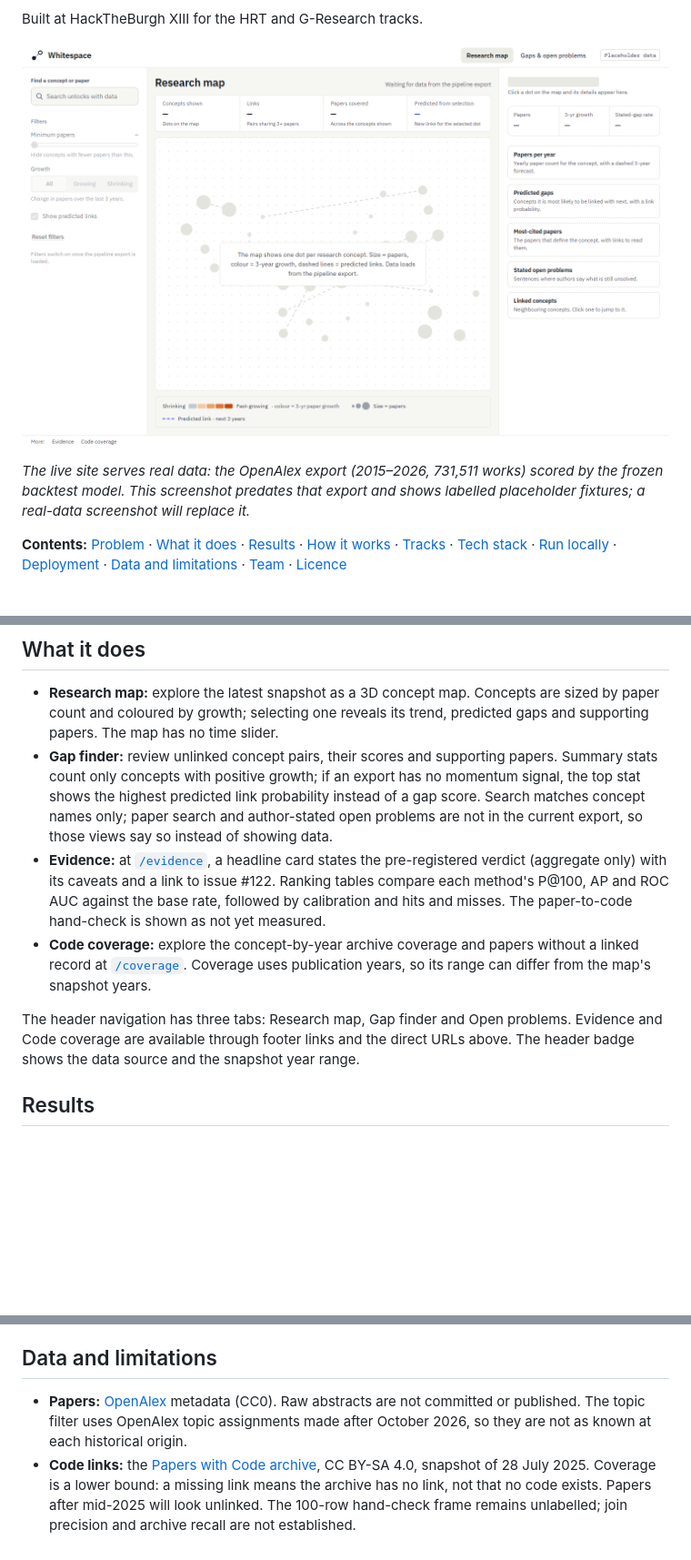
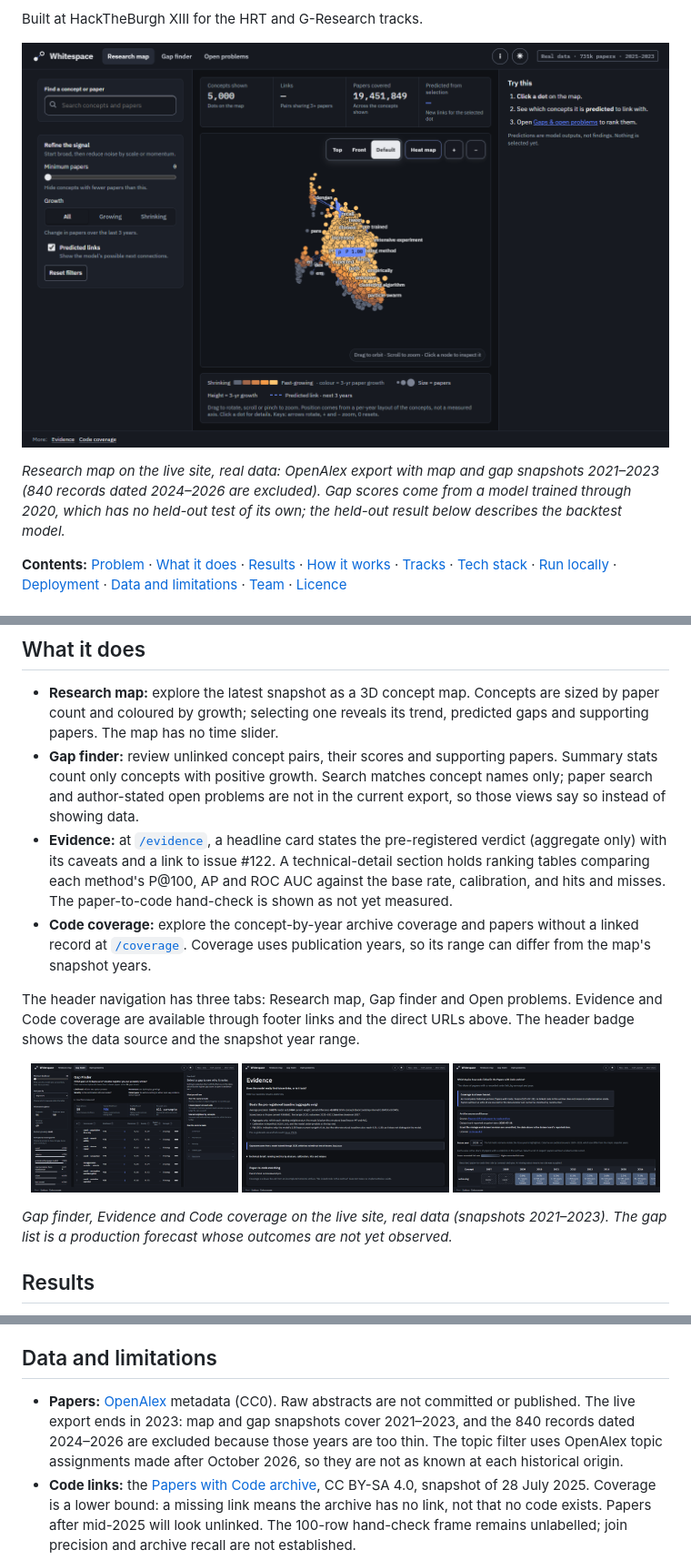
Before and after one commit to PersiaF04/HACKTHEBURGH-26, a Markdown page: README.md, 3 parts joined by grey strips. Shown at 91% size. GitHub-like rendering; pictures changed too: docs/images/coverage.png, docs/images/evidence.png, docs/images/gaps.png; blank space fills up the shorter version.

Commit message:
docs(#252): real-data screenshots and 2021-2023 export captions
Co-Authored-By: Claude Opus 5.5 <noreply@anthropic.com>

```diff
--- a/README.md
+++ b/README.md
@@ -17,7 +17,7 @@ Built at HackTheBurgh XIII for the HRT and G-Research tracks.
 
 ![Whitespace research map](docs/images/research-map.png)
 
-*The live site serves real data: the OpenAlex export (2015–2026, 731,511 works) scored by the frozen backtest model. This screenshot predates that export and shows labelled placeholder fixtures; a real-data screenshot will replace it.*
+*Research map on the live site, real data: OpenAlex export with map and gap snapshots 2021–2023 (840 records dated 2024–2026 are excluded). Gap scores come from a model trained through 2020, which has no held-out test of its own; the held-out result below describes the backtest model.*
 
 **Contents:** [Problem](#the-problem) · [What it does](#what-it-does) · [Results](#results) · [How it works](#how-it-works) · [Tracks](#tracks) · [Tech stack](#tech-stack) · [Run locally](#run-locally) · [Deployment](#deployment) · [Data and limitations](#data-and-limitations) · [Team](#team) · [Licence](#licence)
 
@@ -28,11 +28,19 @@ Research moves faster than people can read it. Search finds work that already ex
 ## What it does
 
 - **Research map:** explore the latest snapshot as a 3D concept map. Concepts are sized by paper count and coloured by growth; selecting one reveals its trend, predicted gaps and supporting papers. The map has no time slider.
-- **Gap finder:** review unlinked concept pairs, their scores and supporting papers. Summary stats count only concepts with positive growth; if an export has no momentum signal, the top stat shows the highest predicted link probability instead of a gap score. Search matches concept names only; paper search and author-stated open problems are not in the current export, so those views say so instead of showing data.
-- **Evidence:** at [`/evidence`](https://whitespace-hacktheburgh-26.vercel.app/evidence), a headline card states the pre-registered verdict (aggregate only) with its caveats and a link to issue #122. Ranking tables compare each method's P@100, AP and ROC AUC against the base rate, followed by calibration and hits and misses. The paper-to-code hand-check is shown as not yet measured.
+- **Gap finder:** review unlinked concept pairs, their scores and supporting papers. Summary stats count only concepts with positive growth. Search matches concept names only; paper search and author-stated open problems are not in the current export, so those views say so instead of showing data.
+- **Evidence:** at [`/evidence`](https://whitespace-hacktheburgh-26.vercel.app/evidence), a headline card states the pre-registered verdict (aggregate only) with its caveats and a link to issue #122. A technical-detail section holds ranking tables comparing each method's P@100, AP and ROC AUC against the base rate, calibration, and hits and misses. The paper-to-code hand-check is shown as not yet measured.
 - **Code coverage:** explore the concept-by-year archive coverage and papers without a linked record at [`/coverage`](https://whitespace-hacktheburgh-26.vercel.app/coverage). Coverage uses publication years, so its range can differ from the map's snapshot years.
 
 The header navigation has three tabs: Research map, Gap finder and Open problems. Evidence and Code coverage are available through footer links and the direct URLs above. The header badge shows the data source and the snapshot year range.
+
+<p align="center">
+  <img alt="Gap finder with real data" src="docs/images/gaps.png" width="32%">
+  <img alt="Evidence page with the pre-registered verdict" src="docs/images/evidence.png" width="32%">
+  <img alt="Code coverage page" src="docs/images/coverage.png" width="32%">
+</p>
+
+*Gap finder, Evidence and Code coverage on the live site, real data (snapshots 2021–2023). The gap list is a production forecast whose outcomes are not yet observed.*
 
 ## Results
 
@@ -103,7 +111,7 @@ Changes to `whitespace/web/` merged to `main` deploy production through [`.githu
 
 ## Data and limitations
 
-- **Papers:** [OpenAlex](https://openalex.org) metadata (CC0). Raw abstracts are not committed or published. The topic filter uses OpenAlex topic assignments made after October 2026, so they are not as known at each historical origin.
+- **Papers:** [OpenAlex](https://openalex.org) metadata (CC0). Raw abstracts are not committed or published. The live export ends in 2023: map and gap snapshots cover 2021–2023, and the 840 records dated 2024–2026 are excluded because those years are too thin. The topic filter uses OpenAlex topic assignments made after October 2026, so they are not as known at each historical origin.
 - **Code links:** the [Papers with Code archive](https://huggingface.co/datasets/pwc-archive/links-between-paper-and-code), CC BY-SA 4.0, snapshot of 28 July 2025. Coverage is a lower bound: a missing link means the archive has no link, not that no code exists. Papers after mid-2025 will look unlinked. The 100-row hand-check frame remains unlabelled; join precision and archive recall are not established.
 - **Link definition:** a link means co-occurrence in at least three papers. This measures attention, not importance or truth.
 - **Forecast:** the held-out result comes from one 2020 test origin. The production forecast has no held-out test of its own; the published aggregate comparison is against `current_weight`, selected on 2017. Within each starting-weight stratum the model is below the five structural baselines on AP and AUC.
```
